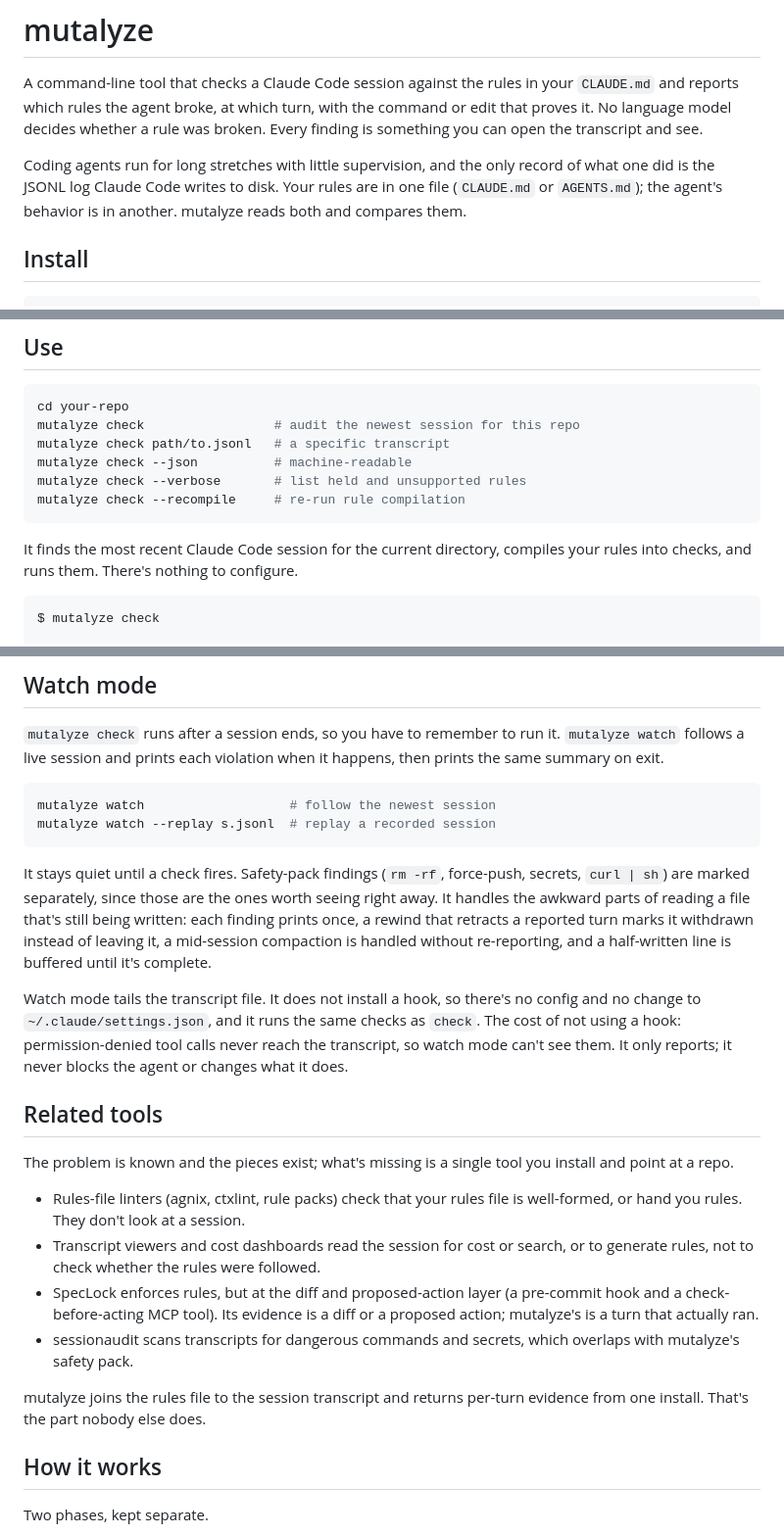
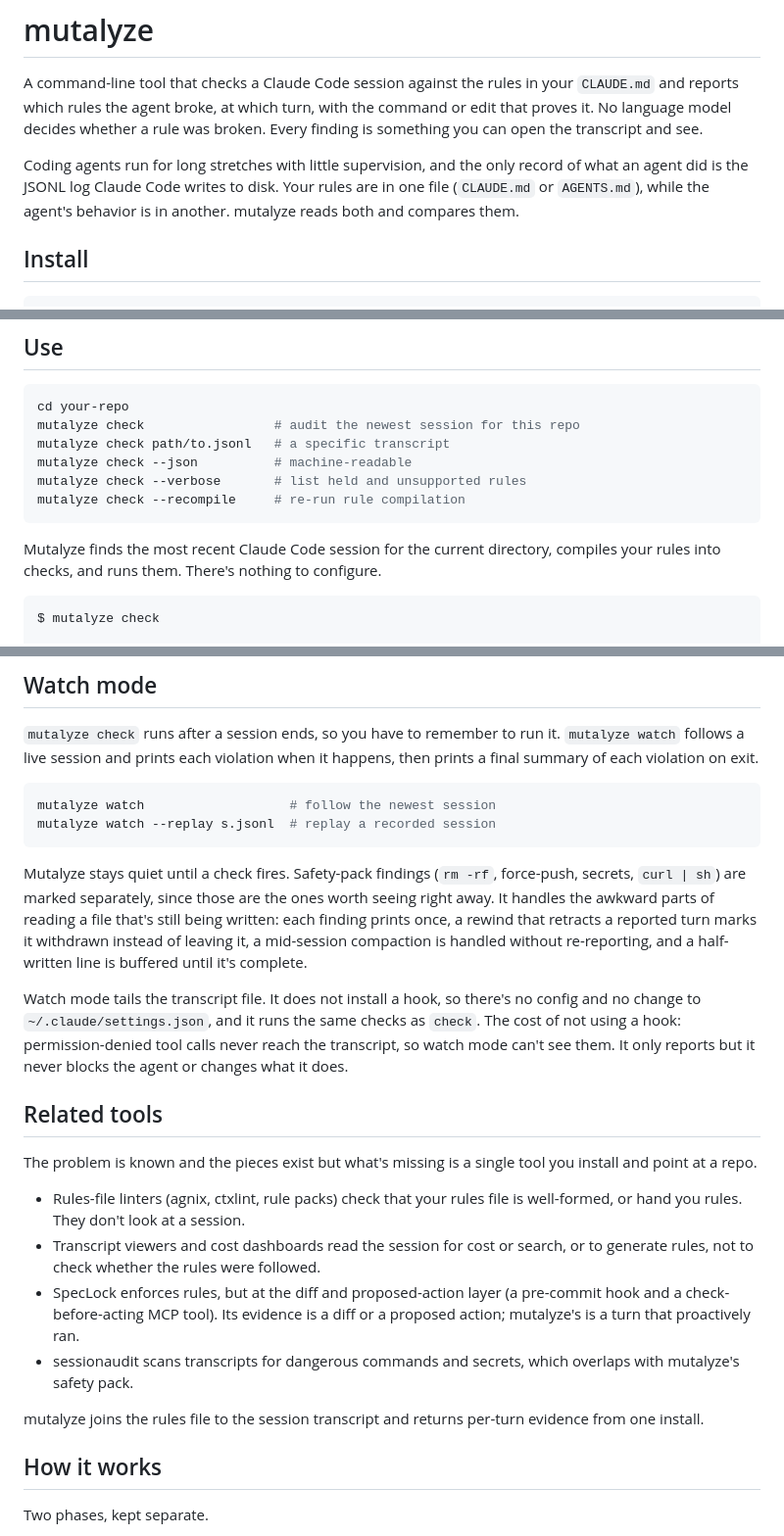
Before and after one commit to mutalyze/mutalyze, a Markdown page: README.md, 3 parts joined by grey strips. Shown at 98% size. Drawn GitHub-style.

````diff
--- a/README.md
+++ b/README.md
@@ -6,8 +6,8 @@ command or edit that proves it. No language model decides whether a rule was
 broken. Every finding is something you can open the transcript and see.
 
 Coding agents run for long stretches with little supervision, and the only
-record of what one did is the JSONL log Claude Code writes to disk. Your rules
-are in one file (`CLAUDE.md` or `AGENTS.md`); the agent's behavior is in another.
+record of what an agent did is the JSONL log Claude Code writes to disk. Your rules
+are in one file (`CLAUDE.md` or `AGENTS.md`), while the agent's behavior is in another.
 mutalyze reads both and compares them.
 
 ## Install
@@ -27,7 +27,7 @@ mutalyze check --verbose       # list held and unsupported rules
 mutalyze check --recompile     # re-run rule compilation
 ```
 
-It finds the most recent Claude Code session for the current directory, compiles
+Mutalyze finds the most recent Claude Code session for the current directory, compiles
 your rules into checks, and runs them. There's nothing to configure.
 
 ```
@@ -83,14 +83,14 @@ rules compiled to `unsupported`, and mutalyze always shows which. See
 
 `mutalyze check` runs after a session ends, so you have to remember to run it.
 `mutalyze watch` follows a live session and prints each violation when it
-happens, then prints the same summary on exit.
+happens, then prints a final summary of each violation on exit.
 
 ```bash
 mutalyze watch                   # follow the newest session
 mutalyze watch --replay s.jsonl  # replay a recorded session
 ```
 
-It stays quiet until a check fires. Safety-pack findings (`rm -rf`, force-push,
+Mutalyze stays quiet until a check fires. Safety-pack findings (`rm -rf`, force-push,
 secrets, `curl | sh`) are marked separately, since those are the ones worth
 seeing right away. It handles the awkward parts of reading a file that's still
 being written: each finding prints once, a rewind that retracts a reported turn
@@ -100,12 +100,12 @@ without re-reporting, and a half-written line is buffered until it's complete.
 Watch mode tails the transcript file. It does not install a hook, so there's no
 config and no change to `~/.claude/settings.json`, and it runs the same checks
 as `check`. The cost of not using a hook: permission-denied tool calls never
-reach the transcript, so watch mode can't see them. It only reports; it never
+reach the transcript, so watch mode can't see them. It only reports but it never
 blocks the agent or changes what it does.
 
 ## Related tools
 
-The problem is known and the pieces exist; what's missing is a single tool you
+The problem is known and the pieces exist but what's missing is a single tool you
 install and point at a repo.
 
 - Rules-file linters (agnix, ctxlint, rule packs) check that your rules file is
@@ -114,12 +114,12 @@ install and point at a repo.
   to generate rules, not to check whether the rules were followed.
 - SpecLock enforces rules, but at the diff and proposed-action layer (a
   pre-commit hook and a check-before-acting MCP tool). Its evidence is a diff or
-  a proposed action; mutalyze's is a turn that actually ran.
+  a proposed action; mutalyze's is a turn that proactively ran.
 - sessionaudit scans transcripts for dangerous commands and secrets, which
   overlaps with mutalyze's safety pack.
 
 mutalyze joins the rules file to the session transcript and returns per-turn
-evidence from one install. That's the part nobody else does.
+evidence from one install.
 
 ## How it works
 
````
Also changed, not shown: other parts of README.md (+2 -2 lines).
